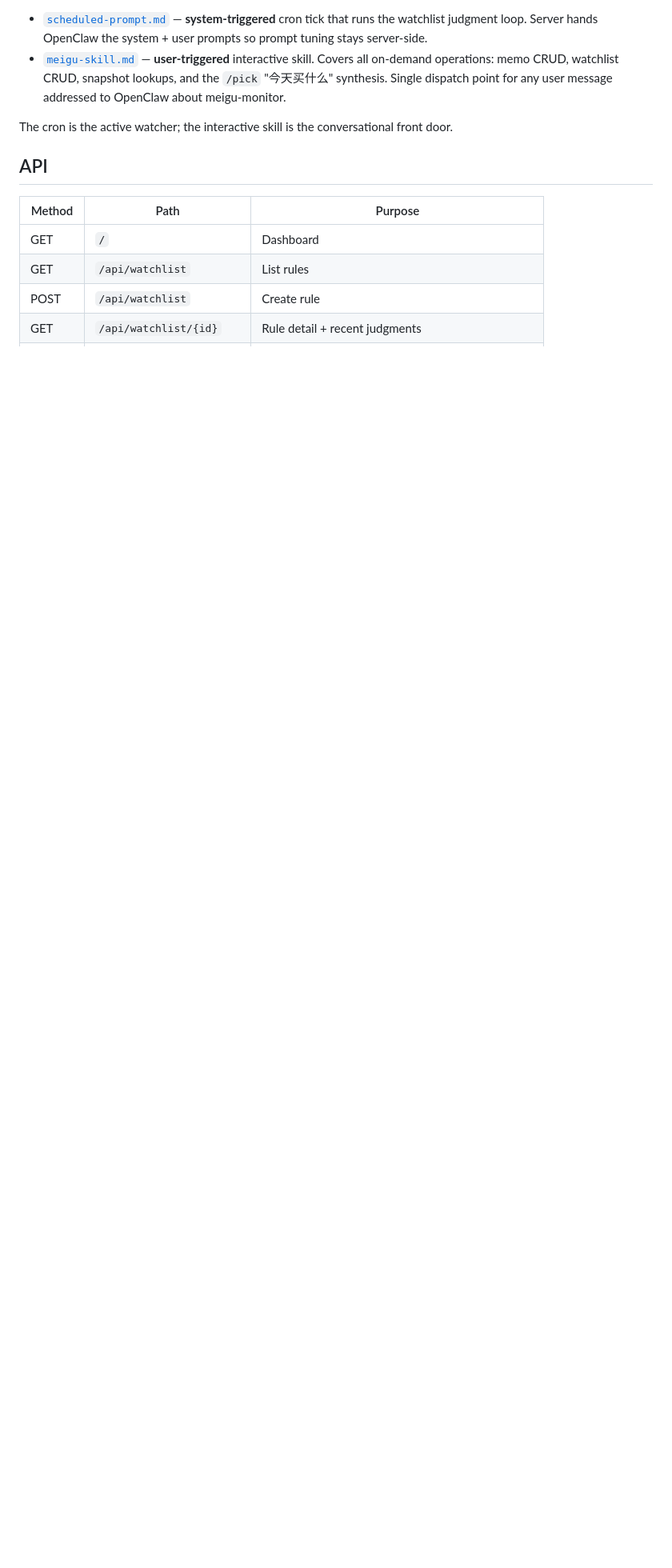
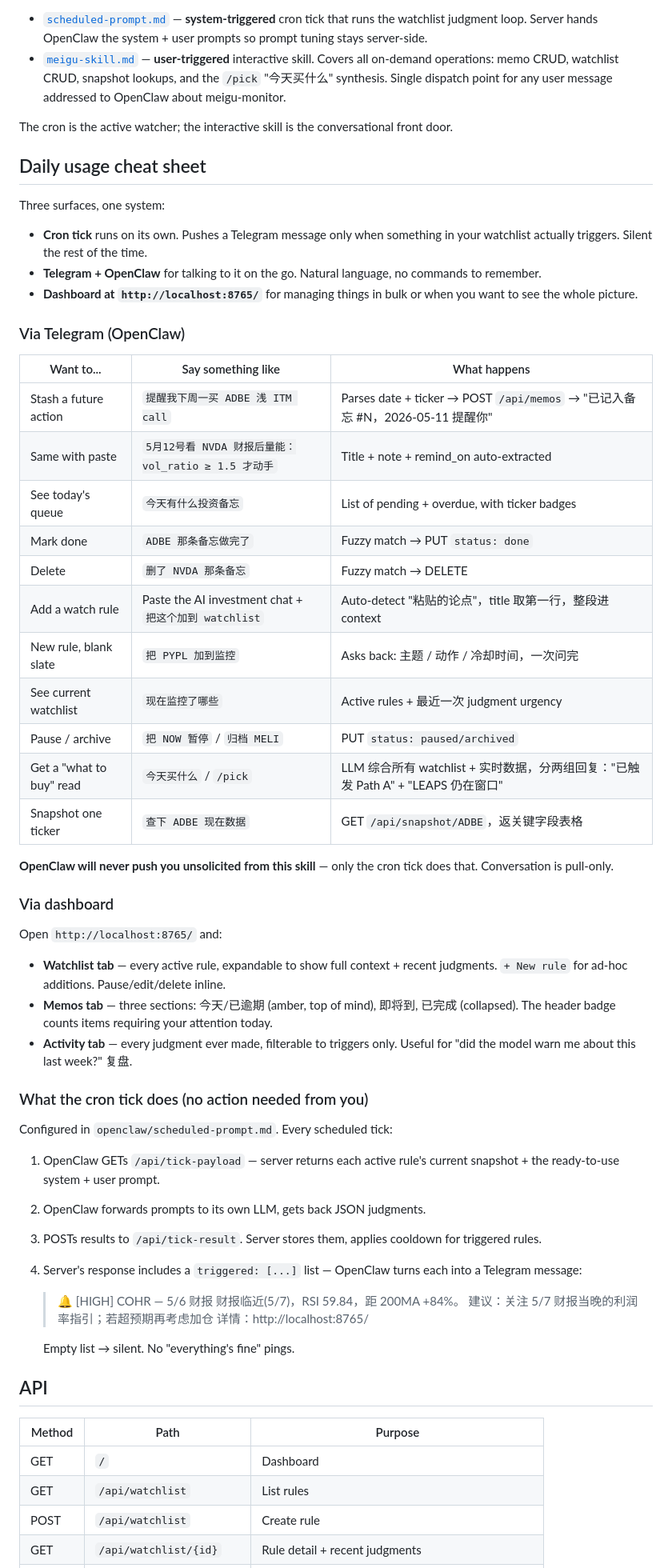
Before and after one commit to hongxing121/meigu-monitor, a Markdown page: README.md, the part around the change. Shown at 80% size. Drawn GitHub-style; blank space fills up the shorter version.

Commit message:
Add daily-usage cheat sheet to README
Three surfaces (cron / Telegram via OpenClaw / dashboard) with concrete
example phrasings for each common operation. Saves the user from
re-reading skill docs to remember what to type, and gives someone
returning after months an onboarding entry point.

Co-Authored-By: Claude Opus 4.7 (1M context) <noreply@anthropic.com>

```diff
--- a/README.md
+++ b/README.md
@@ -88,6 +88,66 @@ Two integrations live in `openclaw/`, separated by **invocation mode**:
 The cron is the active watcher; the interactive skill is the conversational
 front door.
 
+## Daily usage cheat sheet
+
+Three surfaces, one system:
+
+- **Cron tick** runs on its own. Pushes a Telegram message only when something
+  in your watchlist actually triggers. Silent the rest of the time.
+- **Telegram + OpenClaw** for talking to it on the go. Natural language,
+  no commands to remember.
+- **Dashboard at `http://localhost:8765/`** for managing things in bulk
+  or when you want to see the whole picture.
+
+### Via Telegram (OpenClaw)
+
+| Want to... | Say something like | What happens |
+| --- | --- | --- |
+| Stash a future action | `提醒我下周一买 ADBE 浅 ITM call` | Parses date + ticker → POST `/api/memos` → "已记入备忘 #N，2026-05-11 提醒你" |
+| Same with paste | `5月12号看 NVDA 财报后量能：vol_ratio ≥ 1.5 才动手` | Title + note + remind_on auto-extracted |
+| See today's queue | `今天有什么投资备忘` | List of pending + overdue, with ticker badges |
+| Mark done | `ADBE 那条备忘做完了` | Fuzzy match → PUT `status: done` |
+| Delete | `删了 NVDA 那条备忘` | Fuzzy match → DELETE |
+| Add a watch rule | Paste the AI investment chat + `把这个加到 watchlist` | Auto-detect "粘贴的论点"，title 取第一行，整段进 context |
+| New rule, blank slate | `把 PYPL 加到监控` | Asks back: 主题 / 动作 / 冷却时间，一次问完 |
+| See current watchlist | `现在监控了哪些` | Active rules + 最近一次 judgment urgency |
+| Pause / archive | `把 NOW 暂停` / `归档 MELI` | PUT `status: paused/archived` |
+| Get a "what to buy" read | `今天买什么` / `/pick` | LLM 综合所有 watchlist + 实时数据，分两组回复："已触发 Path A" + "LEAPS 仍在窗口" |
+| Snapshot one ticker | `查下 ADBE 现在数据` | GET `/api/snapshot/ADBE`，返关键字段表格 |
+
+**OpenClaw will never push you unsolicited from this skill** — only the cron
+tick does that. Conversation is pull-only.
+
+### Via dashboard
+
+Open `http://localhost:8765/` and:
+
+- **Watchlist tab** — every active rule, expandable to show full context +
+  recent judgments. `+ New rule` for ad-hoc additions. Pause/edit/delete inline.
+- **Memos tab** — three sections: 今天/已逾期 (amber, top of mind), 即将到,
+  已完成 (collapsed). The header badge counts items requiring your attention today.
+- **Activity tab** — every judgment ever made, filterable to triggers only.
+  Useful for "did the model warn me about this last week?" 复盘.
+
+### What the cron tick does (no action needed from you)
+
+Configured in `openclaw/scheduled-prompt.md`. Every scheduled tick:
+
+1. OpenClaw GETs `/api/tick-payload` — server returns each active rule's
+   current snapshot + the ready-to-use system + user prompt.
+2. OpenClaw forwards prompts to its own LLM, gets back JSON judgments.
+3. POSTs results to `/api/tick-result`. Server stores them, applies cooldown
+   for triggered rules.
+4. Server's response includes a `triggered: [...]` list — OpenClaw turns each
+   into a Telegram message:
+
+   > 🔔 [HIGH] COHR — 5/6 财报
+   > 财报临近(5/7)，RSI 59.84，距 200MA +84%。
+   > 建议：关注 5/7 财报当晚的利润率指引；若超预期再考虑加仓
+   > 详情：http://localhost:8765/
+
+   Empty list → silent. No "everything's fine" pings.
+
 ## API
 
 | Method | Path                          | Purpose                                  |
```
